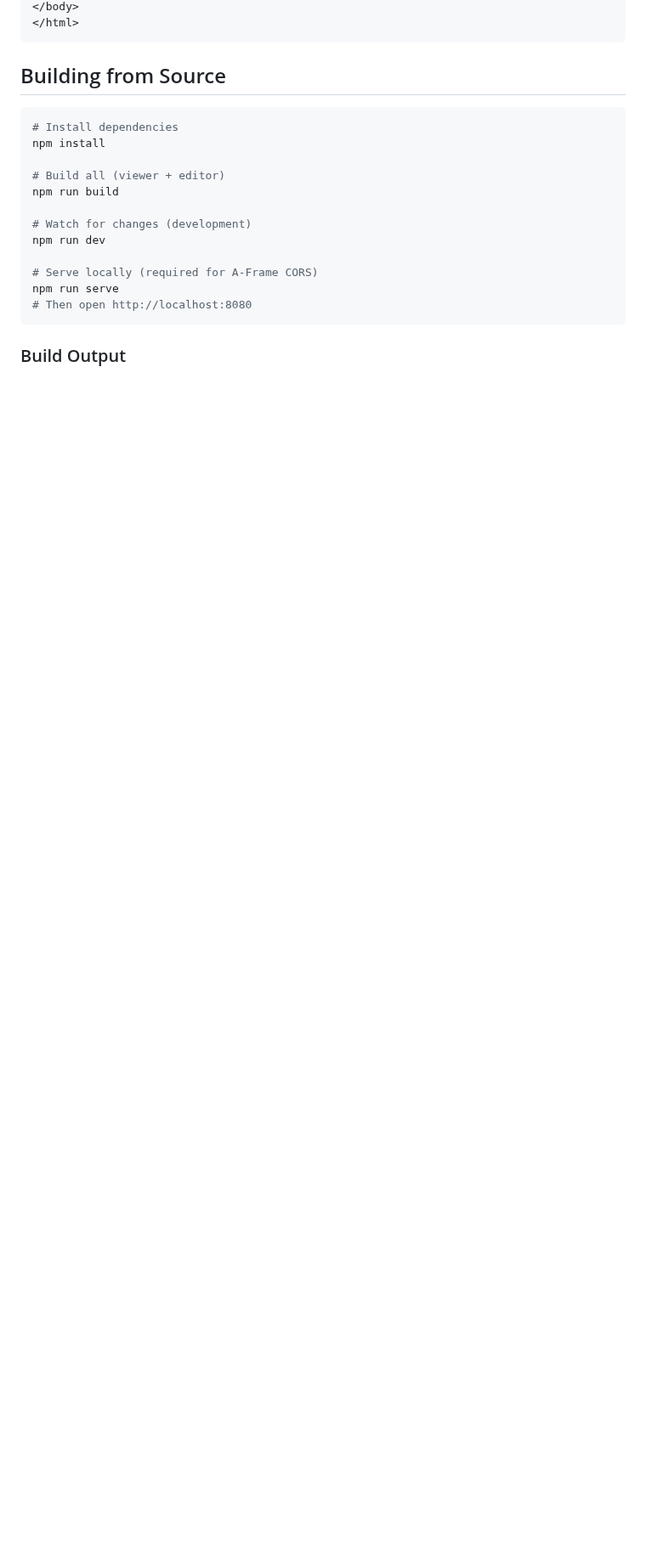
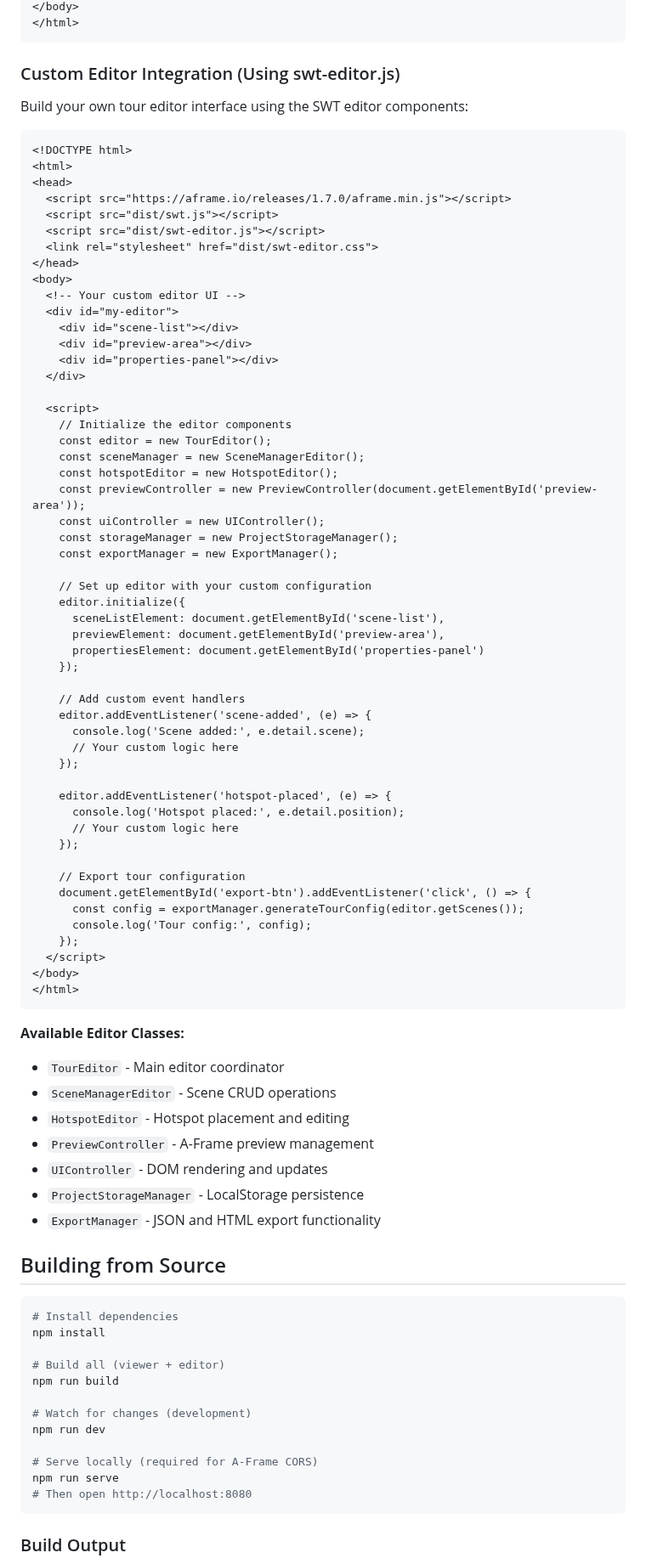
Before and after one commit to a-hakim/senangwebs-tour, a Markdown page: README.md, the part around one of its changes. Shown at 85% size. GitHub-like rendering; blank space fills up the shorter version.

Commit message:
refactor: Update README.md to enhance clarity and detail for features, quick start, and project structure

````diff
--- a/README.md
+++ b/README.md
@@ -111,6 +85,75 @@ senangwebs_tour/
 </body>
 </html>
 ```
+
+### Custom Editor Integration (Using swt-editor.js)
+
+Build your own tour editor interface using the SWT editor components:
+
+```html
+<!DOCTYPE html>
+<html>
+<head>
+  <script src="https://aframe.io/releases/1.7.0/aframe.min.js"></script>
+  <script src="dist/swt.js"></script>
+  <script src="dist/swt-editor.js"></script>
+  <link rel="stylesheet" href="dist/swt-editor.css">
+</head>
+<body>
+  <!-- Your custom editor UI -->
+  <div id="my-editor">
+    <div id="scene-list"></div>
+    <div id="preview-area"></div>
+    <div id="properties-panel"></div>
+  </div>
+
+  <script>
+    // Initialize the editor components
+    const editor = new TourEditor();
+    const sceneManager = new SceneManagerEditor();
+    const hotspotEditor = new HotspotEditor();
+    const previewController = new PreviewController(document.getElementById('preview-area'));
+    const uiController = new UIController();
+    const storageManager = new ProjectStorageManager();
+    const exportManager = new ExportManager();
+
+    // Set up editor with your custom configuration
+    editor.initialize({
+      sceneListElement: document.getElementById('scene-list'),
+      previewElement: document.getElementById('preview-area'),
+      propertiesElement: document.getElementById('properties-panel')
+    });
+
+    // Add custom event handlers
+    editor.addEventListener('scene-added', (e) => {
+      console.log('Scene added:', e.detail.scene);
+      // Your custom logic here
+    });
+
+    editor.addEventListener('hotspot-placed', (e) => {
+      console.log('Hotspot placed:', e.detail.position);
+      // Your custom logic here
+    });
+
+    // Export tour configuration
+    document.getElementById('export-btn').addEventListener('click', () => {
+      const config = exportManager.generateTourConfig(editor.getScenes());
+      console.log('Tour config:', config);
+    });
+  </script>
+</body>
+</html>
+```
+
+**Available Editor Classes:**
+
+- `TourEditor` - Main editor coordinator
+- `SceneManagerEditor` - Scene CRUD operations
+- `HotspotEditor` - Hotspot placement and editing
+- `PreviewController` - A-Frame preview management
+- `UIController` - DOM rendering and updates
+- `ProjectStorageManager` - LocalStorage persistence
+- `ExportManager` - JSON and HTML export functionality
 
 ## Building from Source
 
````
Also changed, not shown: other parts of README.md (+60 -100 lines).
